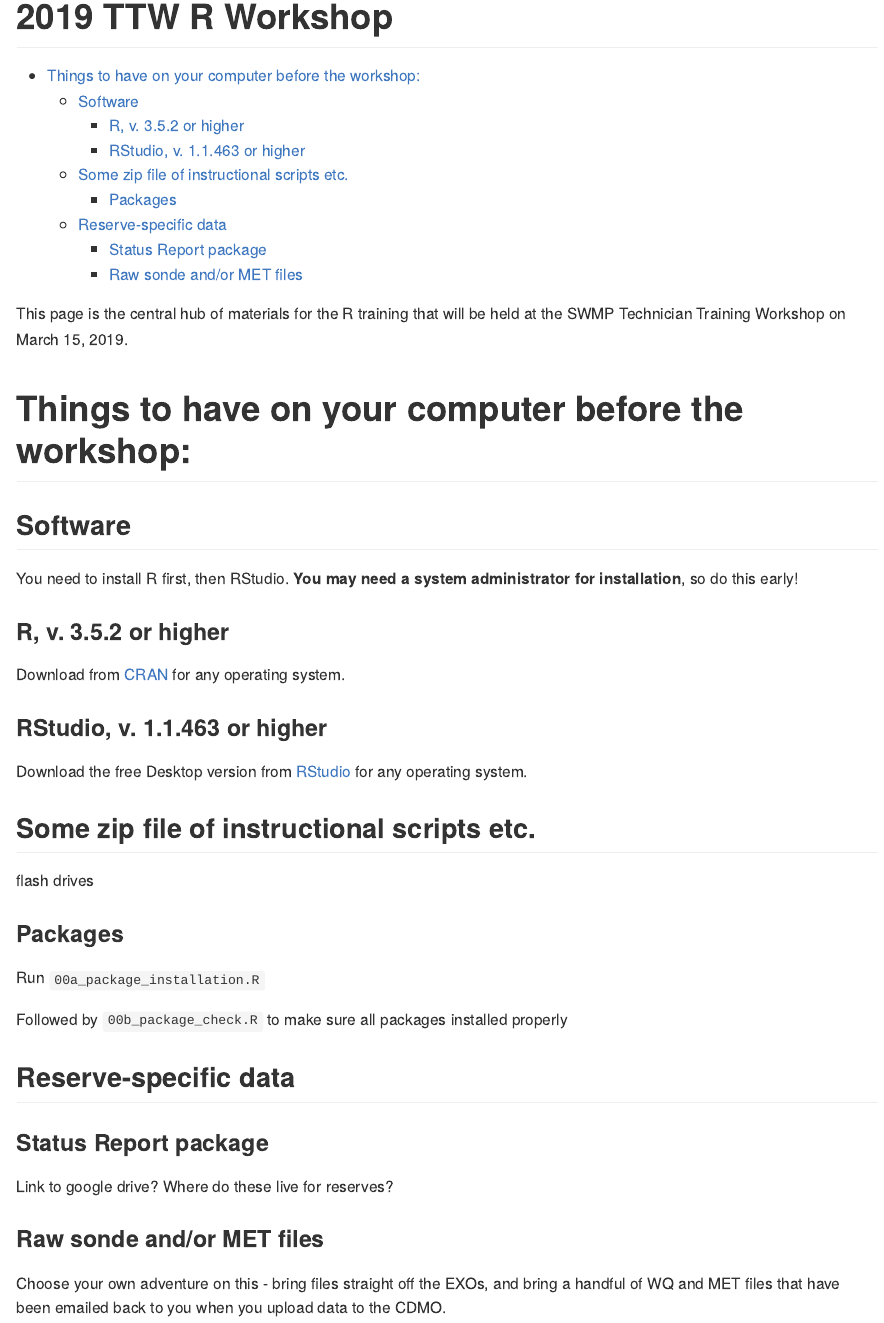
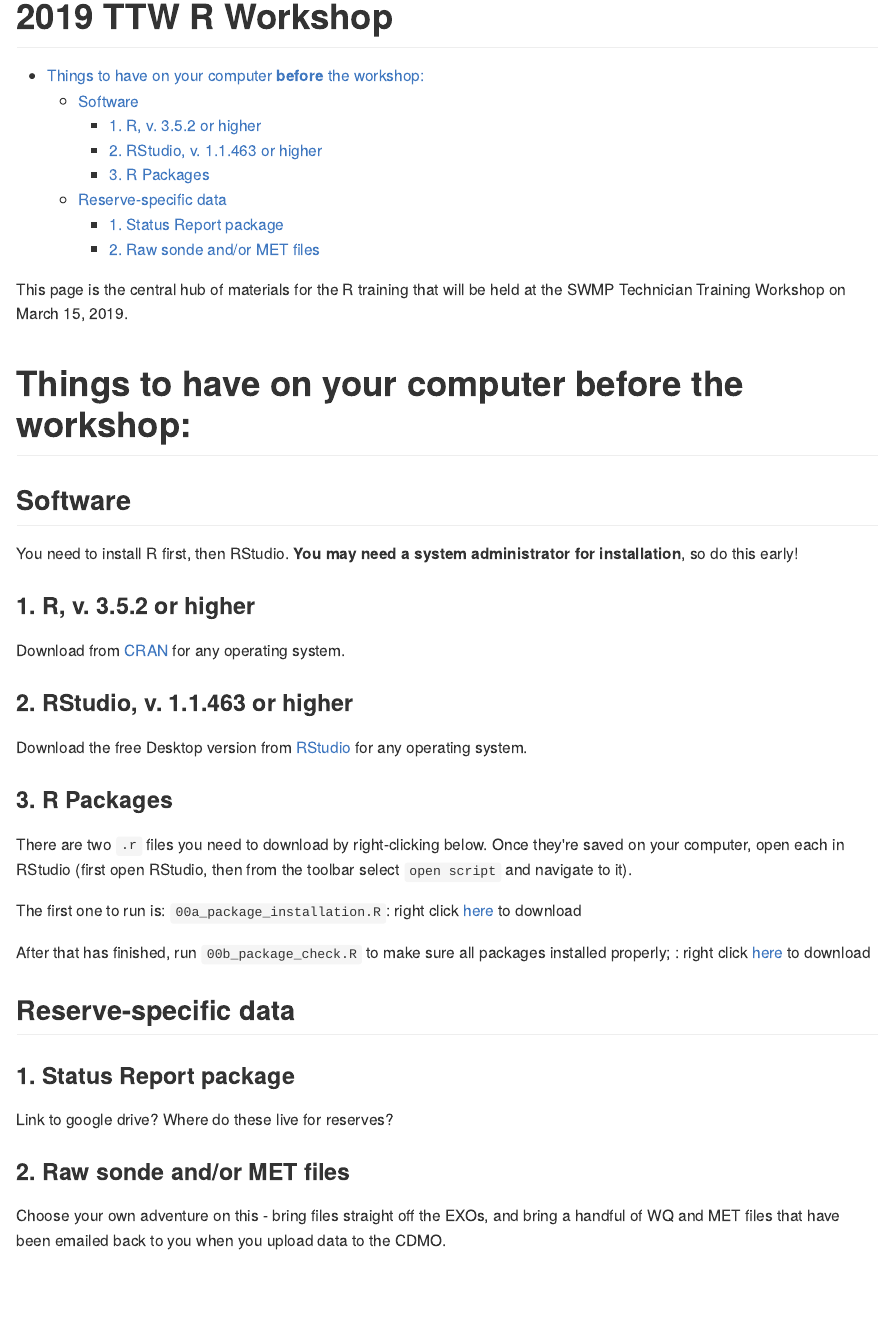
Before and after one commit to swmpkim/ttw_2019, an R Markdown document (README.Rmd): the page in a window 1100 px wide, from its top. The pictures show the output file README.md that the author committed with the source, drawn offline in the style of GitHub.

Commit message:
clarification

```diff
--- a/README.Rmd
+++ b/README.Rmd
@@ -11,37 +11,35 @@ knitr::opts_chunk$set(echo = TRUE)
 
 This page is the central hub of materials for the R training that will be held at the SWMP Technician Training Workshop on March 15, 2019.
 
-# Things to have on your computer before the workshop:
+# Things to have on your computer **before** the workshop:
 
 ## Software
 
 You need to install R first, then RStudio. **You may need a system administrator for installation**, so do this early!
 
-### R, v. 3.5.2 or higher
+### 1.  R, v. 3.5.2 or higher
 
 Download from [CRAN](https://cran.r-project.org/) for any operating system.
 
-### RStudio, v. 1.1.463 or higher
+### 2.  RStudio, v. 1.1.463 or higher
 
 Download the free Desktop version from [RStudio](https://www.rstudio.com/products/rstudio/download/) for any operating system.
 
 
-## Some zip file of instructional scripts etc.
+### 3.  R Packages
 
-flash drives
+There are two `.r` files you need to download by right-clicking below. Once they're saved on your computer, open each in RStudio (first open RStudio, then from the toolbar select `open script` and navigate to it).
 
-### Packages
+The first one to run is:  `00a_package_installation.R`: right click [here](https://github.com/swmpkim/ttw_2019/blob/master/00a_package_installation.R) to download
 
-Run `00a_package_installation.R`
-
-Followed by `00b_package_check.R` to make sure all packages installed properly
+After that has finished, run `00b_package_check.R` to make sure all packages installed properly; : right click [here](https://github.com/swmpkim/ttw_2019/blob/master/00b_package_check.R) to download
 
 ## Reserve-specific data
 
-### Status Report package
+### 1.  Status Report package
 
 Link to google drive? Where do these live for reserves?
 
-### Raw sonde and/or MET files
+### 2.  Raw sonde and/or MET files
 
 Choose your own adventure on this - bring files straight off the EXOs, and bring a handful of WQ and MET files that have been emailed back to you when you upload data to the CDMO.
```
Also changed, not shown: 00a_package_installation.R (+0 -6 lines), README.md.
